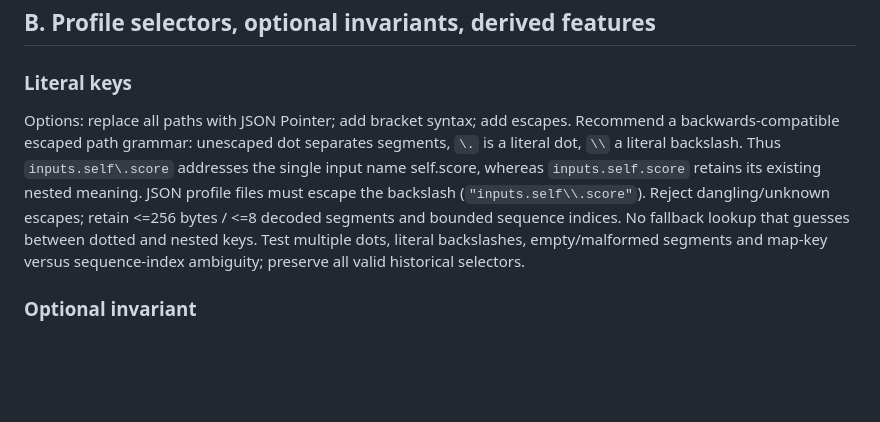
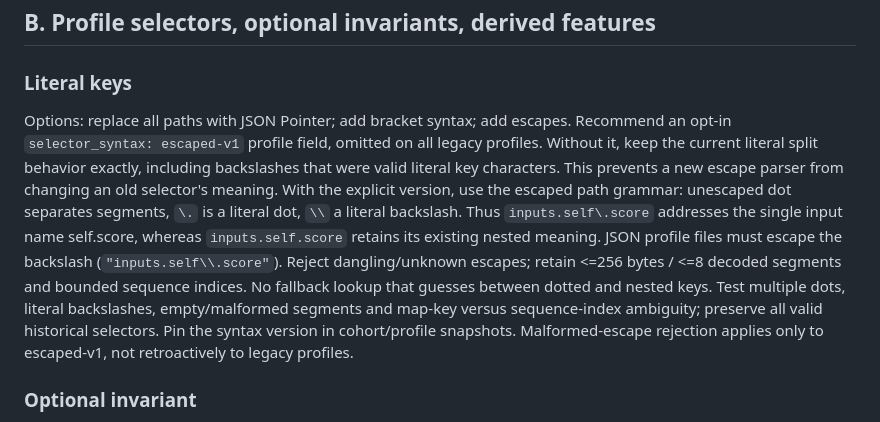
Before and after one commit to yichenxiao08/telemetry-recorder, a Markdown page: docs/real-case-gaps.md, the part around the change. Rendered like a GitHub page; blank space fills up the shorter version.

Commit message:
Specify opt-in escaped selector syntax to preserve legacy backslash keys

```diff
--- a/docs/real-case-gaps.md
+++ b/docs/real-case-gaps.md
@@ -161,7 +161,11 @@ complete; preserve legacy archived profiles/results unchanged.
 ### Literal keys
 
 Options: replace all paths with JSON Pointer; add bracket syntax; add escapes.
-Recommend a backwards-compatible escaped path grammar: unescaped dot separates
+Recommend an opt-in `selector_syntax: escaped-v1` profile field, omitted on all
+legacy profiles. Without it, keep the current literal split behavior exactly,
+including backslashes that were valid literal key characters. This prevents a
+new escape parser from changing an old selector's meaning. With the explicit
+version, use the escaped path grammar: unescaped dot separates
 segments, `\.` is a literal dot, `\\` a literal backslash. Thus
 `inputs.self\.score` addresses the single input name self.score, whereas
 `inputs.self.score` retains its existing nested meaning. JSON profile files must
@@ -170,6 +174,8 @@ retain <=256 bytes / <=8 decoded segments and bounded sequence indices. No
 fallback lookup that guesses between dotted and nested keys. Test multiple dots,
 literal backslashes, empty/malformed segments and map-key versus sequence-index
 ambiguity; preserve all valid historical selectors.
+Pin the syntax version in cohort/profile snapshots. Malformed-escape rejection
+applies only to escaped-v1, not retroactively to legacy profiles.
 
 ### Optional invariant
 
```
